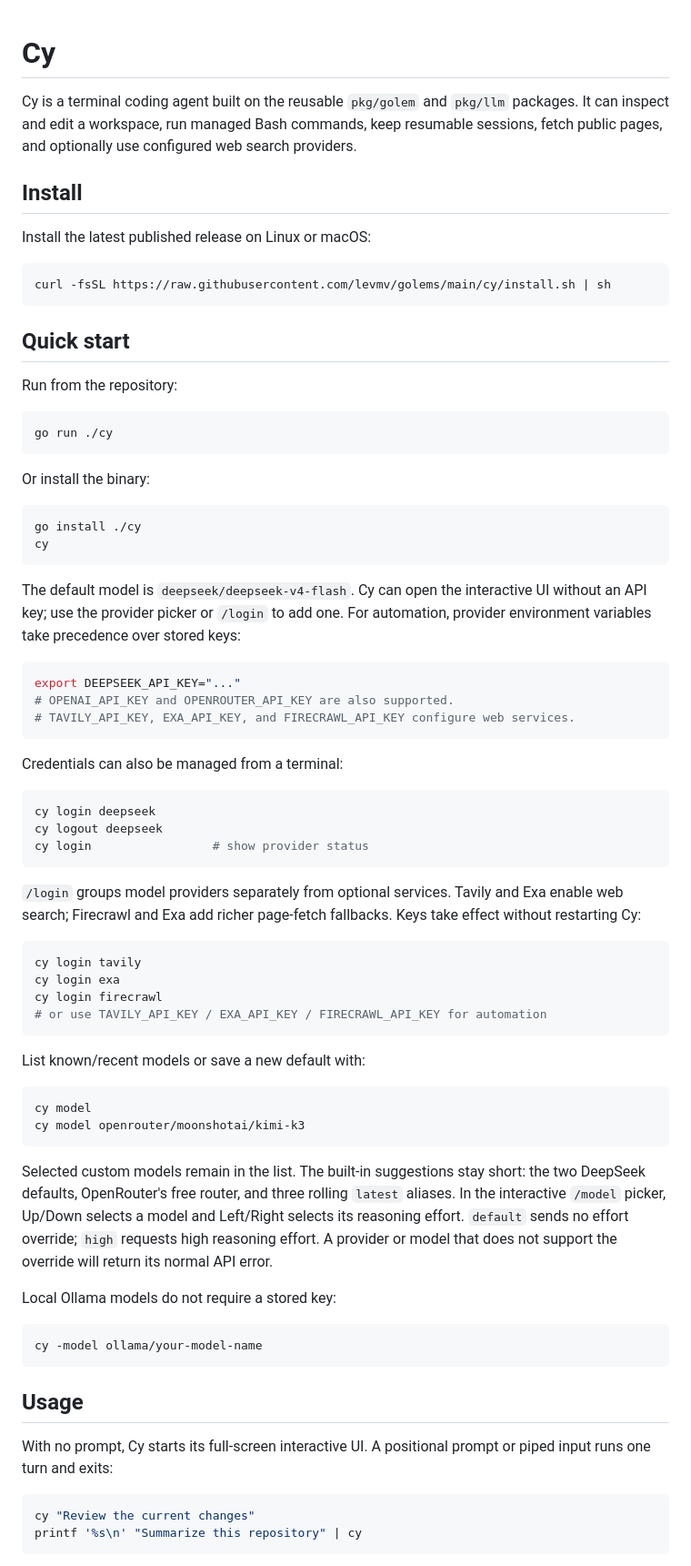
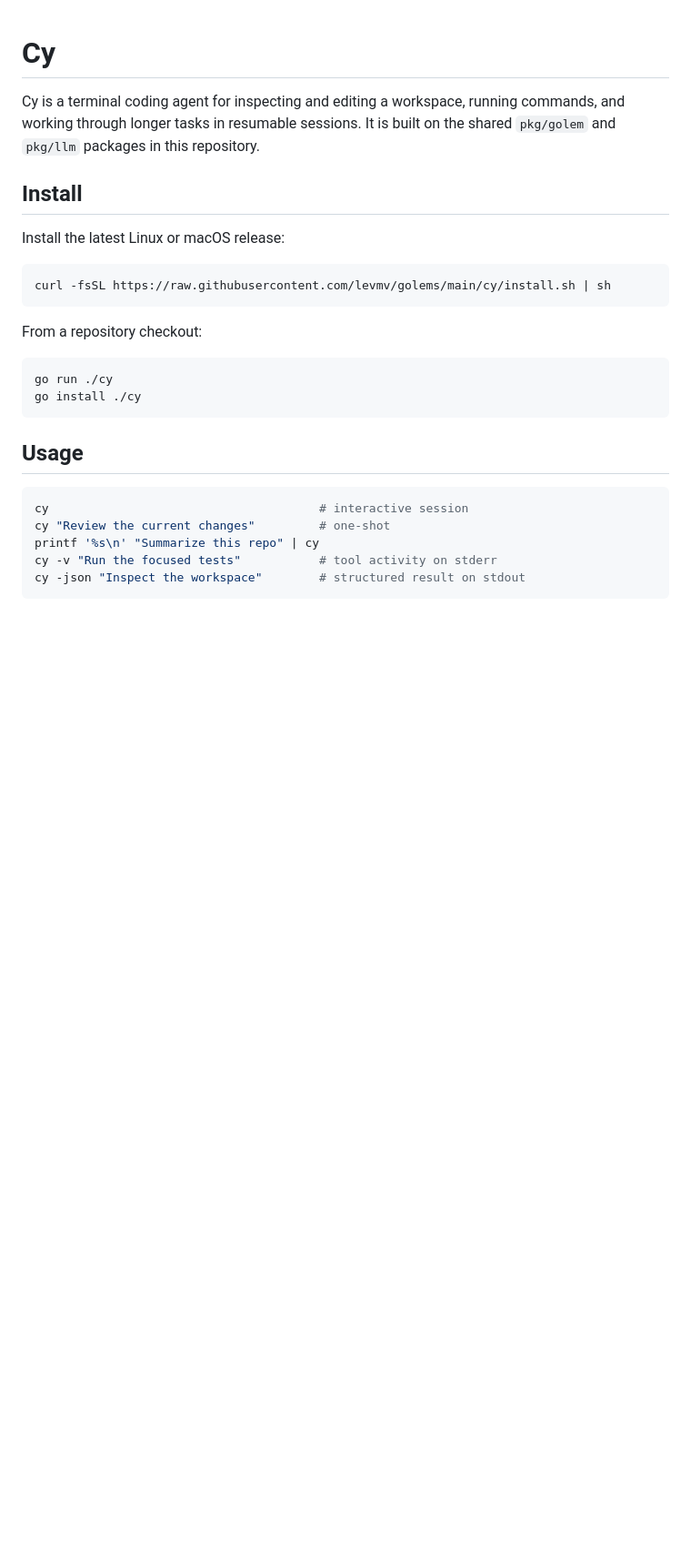
Before and after one commit to levmv/golems, a Markdown page: cy/README.md, the part around one of its changes. Shown at 91% size. Drawn GitHub-style; blank space fills up the shorter version.

````diff
--- a/cy/README.md
+++ b/cy/README.md
@@ -1,89 +1,31 @@
 # Cy
 
-Cy is a terminal coding agent built on the reusable `pkg/golem` and `pkg/llm`
-packages. It can inspect and edit a workspace, run managed Bash commands, keep
-resumable sessions, fetch public pages, and optionally use configured web
-search providers.
+Cy is a terminal coding agent for inspecting and editing a workspace, running
+commands, and working through longer tasks in resumable sessions. It is built
+on the shared `pkg/golem` and `pkg/llm` packages in this repository.
 
 ## Install
 
-Install the latest published release on Linux or macOS:
+Install the latest Linux or macOS release:
 
 ```bash
 curl -fsSL https://raw.githubusercontent.com/levmv/golems/main/cy/install.sh | sh
 ```
 
-## Quick start
-
-Run from the repository:
+From a repository checkout:
 
 ```bash
 go run ./cy
-```
-
-Or install the binary:
-
-```bash
 go install ./cy
-cy
-```
-
-The default model is `deepseek/deepseek-v4-flash`. Cy can open the interactive
-UI without an API key; use the provider picker or `/login` to add one. For
-automation, provider environment variables take precedence over stored keys:
-
-```bash
-export DEEPSEEK_API_KEY="..."
-# OPENAI_API_KEY and OPENROUTER_API_KEY are also supported.
-# TAVILY_API_KEY, EXA_API_KEY, and FIRECRAWL_API_KEY configure web services.
-```
-
-Credentials can also be managed from a terminal:
-
-```bash
-cy login deepseek
-cy logout deepseek
-cy login                 # show provider status
-```
-
-`/login` groups model providers separately from optional services. Tavily and
-Exa enable web search; Firecrawl and Exa add richer page-fetch fallbacks. Keys
-take effect without restarting Cy:
-
-```bash
-cy login tavily
-cy login exa
-cy login firecrawl
-# or use TAVILY_API_KEY / EXA_API_KEY / FIRECRAWL_API_KEY for automation
-```
-
-List known/recent models or save a new default with:
-
-```bash
-cy model
-cy model openrouter/moonshotai/kimi-k3
-```
-
-Selected custom models remain in the list. The built-in suggestions stay short:
-the two DeepSeek defaults, OpenRouter's free router, and three rolling `latest`
-aliases. In the interactive `/model` picker, Up/Down selects a model and
-Left/Right selects its reasoning effort. `default` sends no effort override;
-`high` requests high reasoning effort. A provider or model that does not
-support the override will return its normal API error.
-
-Local Ollama models do not require a stored key:
-
-```bash
-cy -model ollama/your-model-name
 ```
 
 ## Usage
 
-With no prompt, Cy starts its full-screen interactive UI. A positional prompt
-or piped input runs one turn and exits:
-
 ```bash
-cy "Review the current changes"
-printf '%s\n' "Summarize this repository" | cy
+cy                                      # interactive session
+cy "Review the current changes"         # one-shot
+printf '%s\n' "Summarize this repo" | cy
+cy -v "Run the focused tests"           # tool activity on stderr
+cy -json "Inspect the workspace"        # structured result on stdout
 ```
 
````
Also changed, not shown: other parts of cy/README.md (+72 -152 lines).
